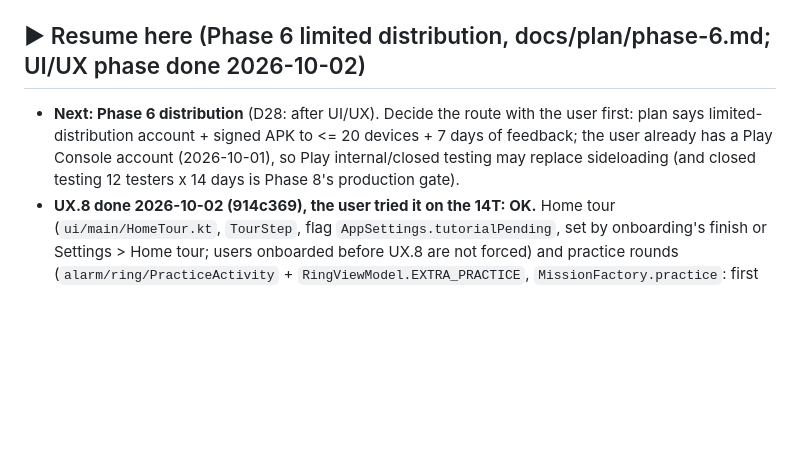
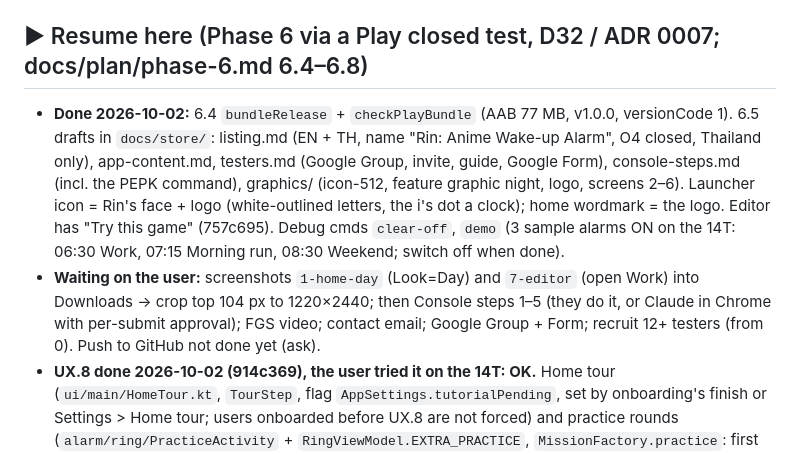
Before and after one commit to Earthkodyai/rin, a Markdown page: docs/STATUS.md, the part around the change. Drawn GitHub-style; blank space fills up the shorter version.

Commit message:
6.6 prep: Play Console steps with the PEPK command; STATUS
Co-Authored-By: Claude Opus 5.5 <noreply@anthropic.com>

```diff
--- a/docs/STATUS.md
+++ b/docs/STATUS.md
@@ -2,8 +2,9 @@
 
 Phase 1: tasks done; **14-night run** pending (Diagnostics card, Strict daily; set one alarm repeating every day — none enabled). Ends at 14/14 + green CI (needs the remote; 0.4 accounts on the user).
 Phase 2 **done 2026-09-28** on the VRoid sample. **Your model still pending** (`rin.model=<path>` in local.properties; ❓ edits in `docs/character/character-sheet.md`); when it lands: `./gradlew checkGestures -PwriteBody` → build → `./gradlew checkGestures` → `tools/character/phase-exit.sh`, re-check hands (`npm run dev`), gaze (`aimCamera`; the cup table now uses `CupScene.attend`) and the pads hand (thumb).
-## ▶ Resume here (Phase 6 limited distribution, docs/plan/phase-6.md; UI/UX phase done 2026-10-02)
-- **Next: Phase 6 distribution** (D28: after UI/UX). Decide the route with the user first: plan says limited-distribution account + signed APK to <= 20 devices + 7 days of feedback; the user already has a Play Console account (2026-10-01), so Play internal/closed testing may replace sideloading (and closed testing 12 testers x 14 days is Phase 8's production gate).
+## ▶ Resume here (Phase 6 via a Play closed test, D32 / ADR 0007; docs/plan/phase-6.md 6.4–6.8)
+- **Done 2026-10-02:** 6.4 `bundleRelease` + `checkPlayBundle` (AAB 77 MB, v1.0.0, versionCode 1). 6.5 drafts in `docs/store/`: listing.md (EN + TH, name "Rin: Anime Wake-up Alarm", O4 closed, Thailand only), app-content.md, testers.md (Google Group, invite, guide, Google Form), console-steps.md (incl. the PEPK command), graphics/ (icon-512, feature graphic night, logo, screens 2–6). Launcher icon = Rin's face + logo (white-outlined letters, the i's dot a clock); home wordmark = the logo. Editor has "Try this game" (757c695). Debug cmds `clear-off`, `demo` (3 sample alarms ON on the 14T: 06:30 Work, 07:15 Morning run, 08:30 Weekend; switch off when done).
+- **Waiting on the user:** screenshots `1-home-day` (Look=Day) and `7-editor` (open Work) into Downloads → crop top 104 px to 1220×2440; then Console steps 1–5 (they do it, or Claude in Chrome with per-submit approval); FGS video; contact email; Google Group + Form; recruit 12+ testers (from 0). Push to GitHub not done yet (ask).
 - **UX.8 done 2026-10-02 (914c369), the user tried it on the 14T: OK.** Home tour (`ui/main/HomeTour.kt`, `TourStep`, flag `AppSettings.tutorialPending`, set by onboarding's finish or Settings > Home tour; users onboarded before UX.8 are not forced) and practice rounds (`alarm/ring/PracticeActivity` + `RingViewModel.EXTRA_PRACTICE`, `MissionFactory.practice`: first round only, media stream, no RingService/log; page `ui/practice/PracticeScreen.kt`, nav `Practice`, also Settings > Try the games). Tips are silent text in Rin's bubble; her one clip is `game.intro.02`.
 - **Sound preview done 2026-10-02** (696242f): tapping a sound tile plays 6 s on the media stream (+6 dB), `alarm/ring/SoundPreview.kt`.
 - **UX.7 (2026-10-02):** four alarm themes the user approved by ear on the 14T (magic=2 "Magic morning", cafe=3 "Sweet bistro", arcade=2 "Arcade morning", nature=3 "Forest morning"; loops in D:/RinAlarm-music/out, `rin.music=D\:/RinAlarm-music/out`, escape the colon or lint PropertyEscape fails; `lintAnalyzeDebug --rerun` after editing local.properties). Editor game/sound tiles carry minimal code-drawn marks (ui/editor/TileArt.kt `TileMark`: shuffle, pads, cup+ball, bubble+A, button, sparkle, coffee cup, pixel heart, leaf, square wave), names wrap to 2 lines. The user tried AI pictures first (Gemini web app; the API has no free image tier) and then chose minimal marks; the pictures are only in git history. Debug hook `--es sound <id>`. QR removed (D31).
```
Also changed, not shown: docs/store/console-steps.md (added, +40 -0 lines).
